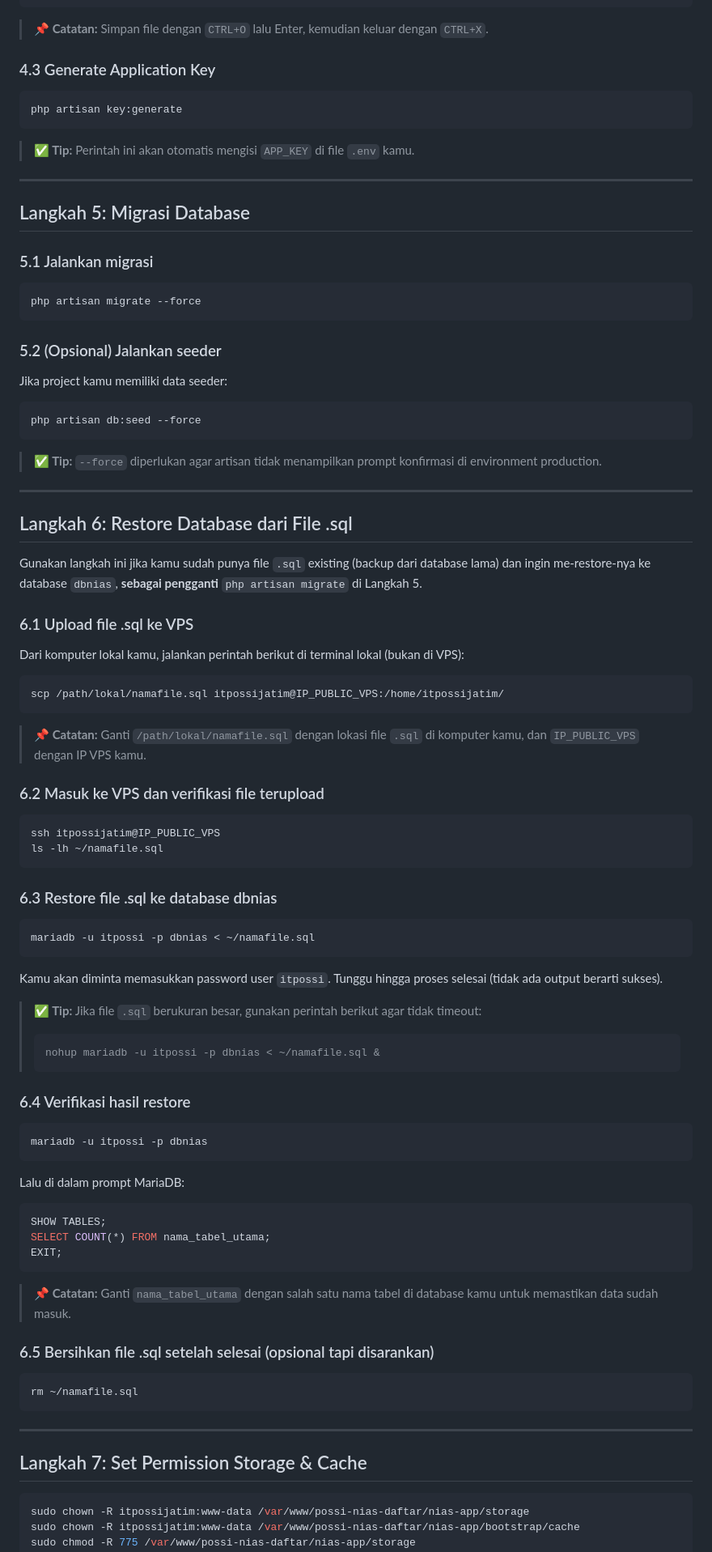
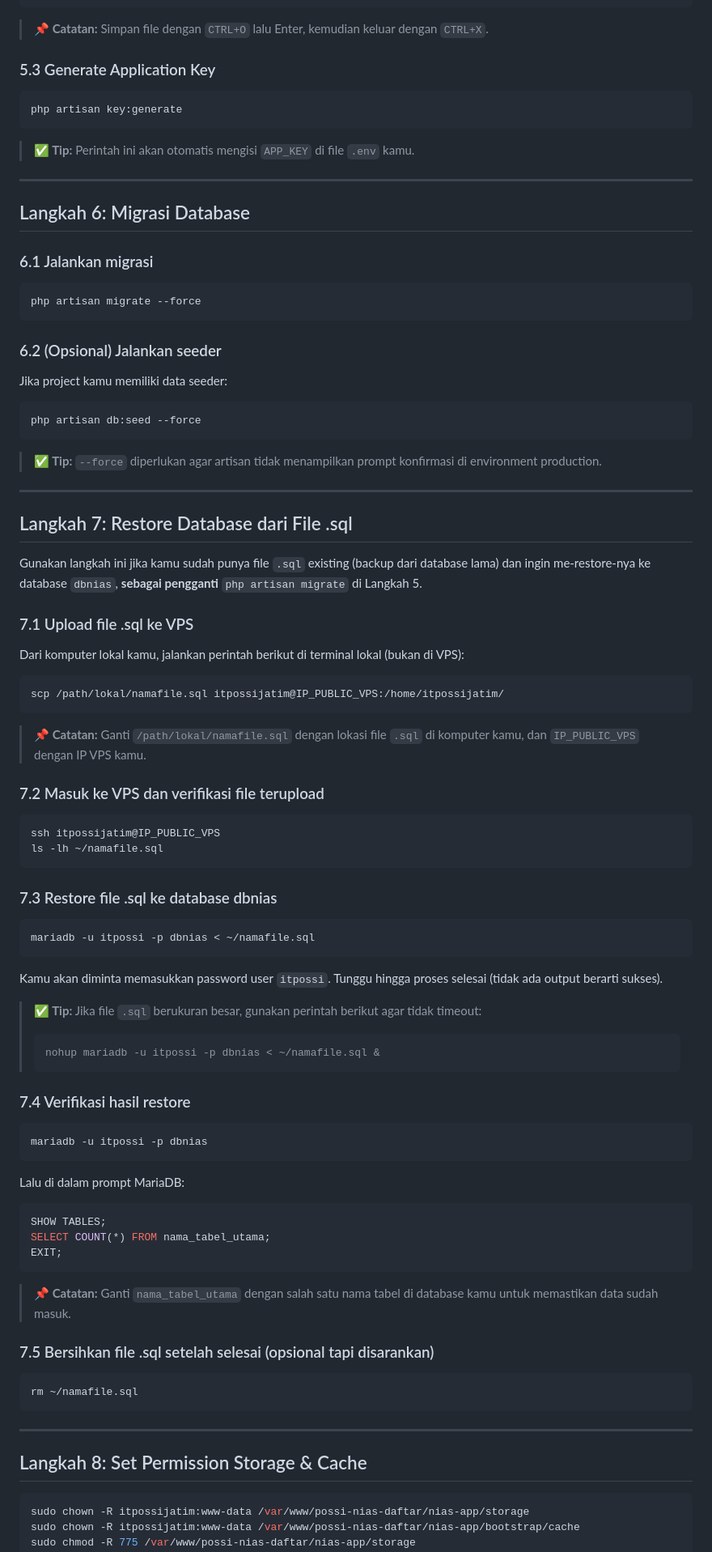
Before and after one commit to adityakusumo/possi-nias-daftar, a Markdown page: Setup_Guide.md, the part around one of its changes. Shown at 81% size. Rendered like a GitHub page.

````diff
--- a/Setup_Guide.md
+++ b/Setup_Guide.md
@@ -135,7 +189,7 @@ DB_PASSWORD=PASSWORD_KAMU
 
 > **📌 Catatan:** Simpan file dengan `CTRL+O` lalu Enter, kemudian keluar dengan `CTRL+X`.
 
-### 4.3 Generate Application Key
+### 5.3 Generate Application Key
 
 ```bash
 php artisan key:generate
@@ -145,15 +199,15 @@ php artisan key:generate
 
 ---
 
-## Langkah 5: Migrasi Database
+## Langkah 6: Migrasi Database
 
-### 5.1 Jalankan migrasi
+### 6.1 Jalankan migrasi
 
 ```bash
 php artisan migrate --force
 ```
 
-### 5.2 (Opsional) Jalankan seeder
+### 6.2 (Opsional) Jalankan seeder
 
 Jika project kamu memiliki data seeder:
 
@@ -165,11 +219,11 @@ php artisan db:seed --force
 
 ---
 
-## Langkah 6: Restore Database dari File .sql
+## Langkah 7: Restore Database dari File .sql
 
 Gunakan langkah ini jika kamu sudah punya file `.sql` existing (backup dari database lama) dan ingin me-restore-nya ke database `dbnias`, **sebagai pengganti** `php artisan migrate` di Langkah 5.
 
-### 6.1 Upload file .sql ke VPS
+### 7.1 Upload file .sql ke VPS
 
 Dari komputer lokal kamu, jalankan perintah berikut di terminal lokal (bukan di VPS):
 
@@ -179,14 +233,14 @@ scp /path/lokal/namafile.sql itpossijatim@IP_PUBLIC_VPS:/home/itpossijatim/
 
 > **📌 Catatan:** Ganti `/path/lokal/namafile.sql` dengan lokasi file `.sql` di komputer kamu, dan `IP_PUBLIC_VPS` dengan IP VPS kamu.
 
-### 6.2 Masuk ke VPS dan verifikasi file terupload
+### 7.2 Masuk ke VPS dan verifikasi file terupload
 
 ```bash
 ssh itpossijatim@IP_PUBLIC_VPS
 ls -lh ~/namafile.sql
 ```
 
-### 6.3 Restore file .sql ke database dbnias
+### 7.3 Restore file .sql ke database dbnias
 
 ```bash
 mariadb -u itpossi -p dbnias < ~/namafile.sql
@@ -199,7 +253,7 @@ Kamu akan diminta memasukkan password user `itpossi`. Tunggu hingga proses seles
 > nohup mariadb -u itpossi -p dbnias < ~/namafile.sql &
 > ```
 
-### 6.4 Verifikasi hasil restore
+### 7.4 Verifikasi hasil restore
 
 ```bash
 mariadb -u itpossi -p dbnias
@@ -215,7 +269,7 @@ EXIT;
 
 > **📌 Catatan:** Ganti `nama_tabel_utama` dengan salah satu nama tabel di database kamu untuk memastikan data sudah masuk.
 
-### 6.5 Bersihkan file .sql setelah selesai (opsional tapi disarankan)
+### 7.5 Bersihkan file .sql setelah selesai (opsional tapi disarankan)
 
 ```bash
 rm ~/namafile.sql
@@ -223,7 +277,7 @@ rm ~/namafile.sql
 
 ---
 
-## Langkah 7: Set Permission Storage & Cache
+## Langkah 8: Set Permission Storage & Cache
 
 ```bash
 sudo chown -R itpossijatim:www-data /var/www/possi-nias-daftar/nias-app/storage
````
Also changed, not shown: other parts of Setup_Guide.md (+84 -30 lines).
